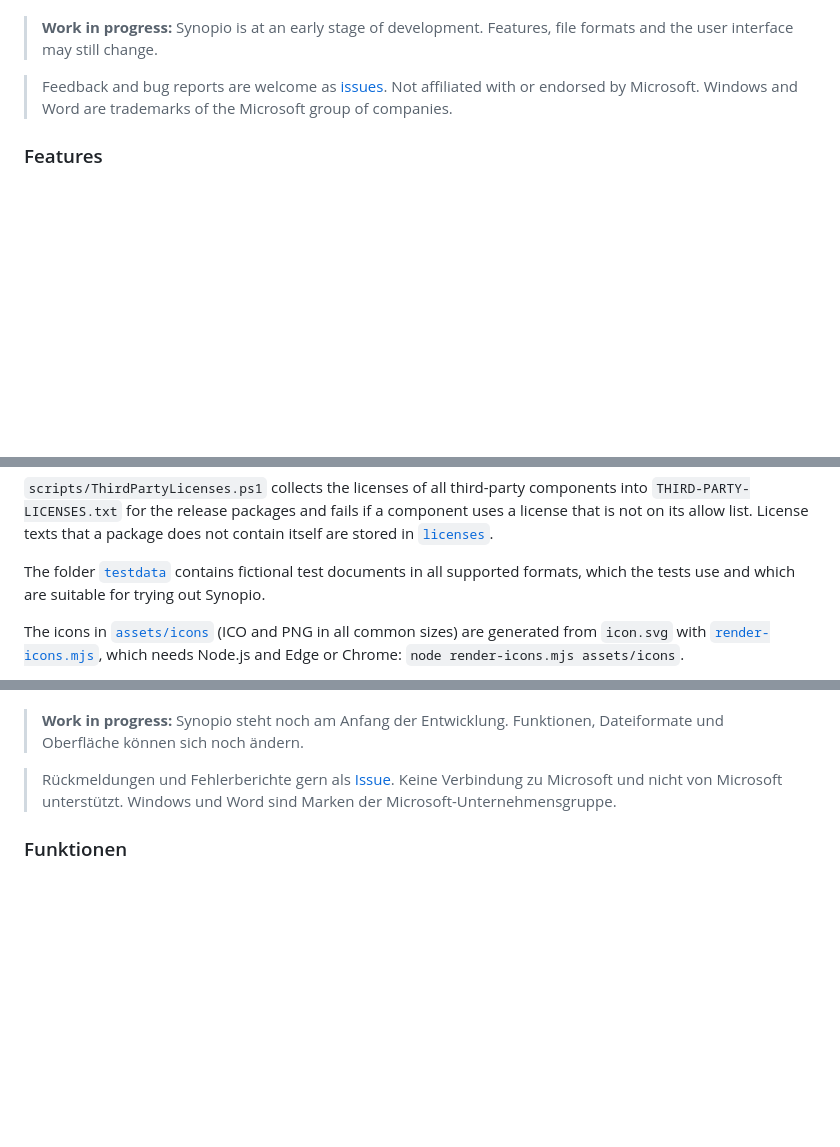
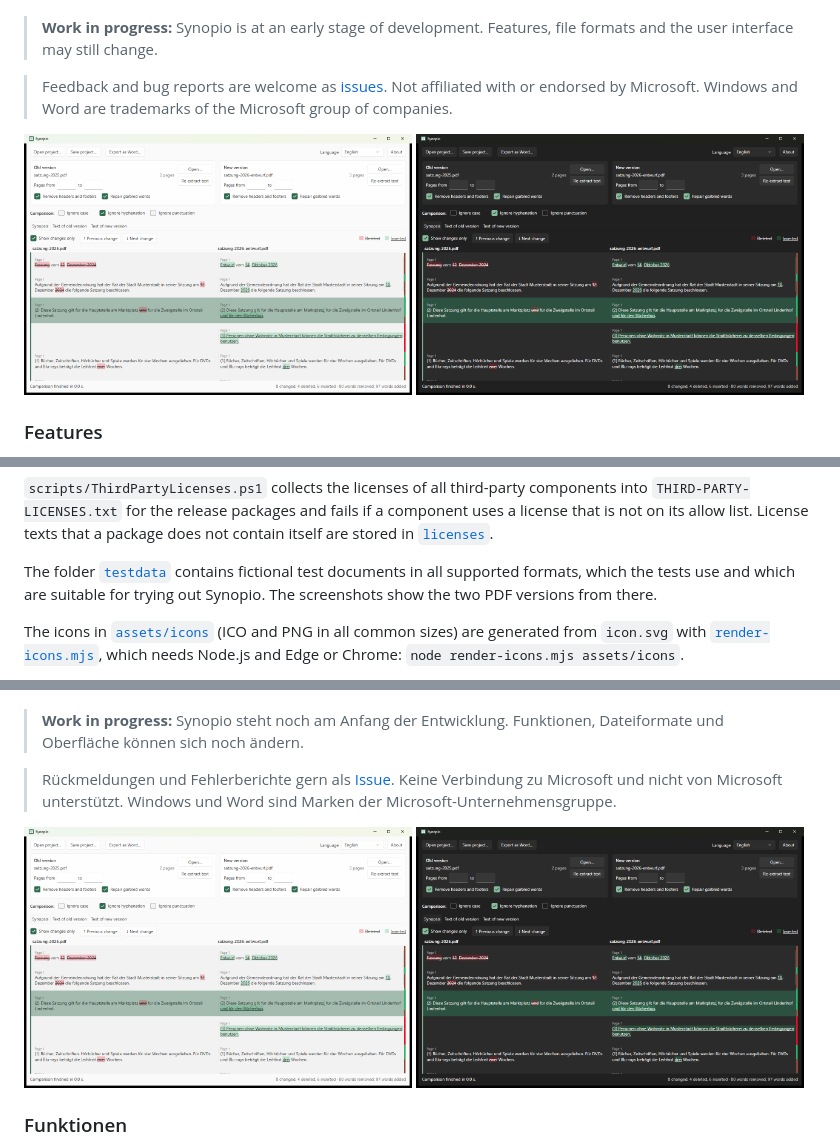
Before and after one commit to TripleT3005/Synopio, a Markdown page: README.md, 3 parts joined by grey strips. Drawn GitHub-style; pictures changed too: assets/screenshot-dark.png (added), assets/screenshot-light.png (added); blank space fills up the shorter version.

Commit message:
Add light and dark screenshots to README
Co-Authored-By: Claude Opus 5.5 <noreply@anthropic.com>

```diff
--- a/README.md
+++ b/README.md
@@ -12,6 +12,11 @@ It is made for drafts of laws, ordinances, reports and other long documents, whe
 > **Work in progress:** Synopio is at an early stage of development. Features, file formats and the user interface may still change.
 
 > Feedback and bug reports are welcome as [issues](../../issues). Not affiliated with or endorsed by Microsoft. Windows and Word are trademarks of the Microsoft group of companies.
+
+<p>
+  <img src="assets/screenshot-light.png" alt="Synopio comparing two versions of a library regulation, showing changes only (light mode)" width="49%">
+  <img src="assets/screenshot-dark.png" alt="Synopio comparing two versions of a library regulation, showing changes only (dark mode)" width="49%">
+</p>
 
 ### Features
 - Compares PDF, Word (DOCX), text and Markdown files, also across formats; Markdown is compared as plain text
@@ -114,7 +119,7 @@ The version is set once in [`Directory.Build.props`](Directory.Build.props). A r
 
 `scripts/ThirdPartyLicenses.ps1` collects the licenses of all third-party components into `THIRD-PARTY-LICENSES.txt` for the release packages and fails if a component uses a license that is not on its allow list. License texts that a package does not contain itself are stored in [`licenses`](licenses).
 
-The folder [`testdata`](testdata) contains fictional test documents in all supported formats, which the tests use and which are suitable for trying out Synopio.
+The folder [`testdata`](testdata) contains fictional test documents in all supported formats, which the tests use and which are suitable for trying out Synopio. The screenshots show the two PDF versions from there.
 
 The icons in [`assets/icons`](assets/icons) (ICO and PNG in all common sizes) are generated from `icon.svg` with [`render-icons.mjs`](https://github.com/TripleT3005/TripleT3005/blob/main/scripts/render-icons.mjs), which needs Node.js and Edge or Chrome: `node render-icons.mjs assets/icons`.
 
@@ -135,6 +140,11 @@ Gedacht ist sie für Entwürfe von Gesetzen, Verordnungen, Berichten und andere
 > **Work in progress:** Synopio steht noch am Anfang der Entwicklung. Funktionen, Dateiformate und Oberfläche können sich noch ändern.
 
 > Rückmeldungen und Fehlerberichte gern als [Issue](../../issues). Keine Verbindung zu Microsoft und nicht von Microsoft unterstützt. Windows und Word sind Marken der Microsoft-Unternehmensgruppe.
+
+<p>
+  <img src="assets/screenshot-light.png" alt="Synopio vergleicht zwei Fassungen einer Büchereisatzung und zeigt nur die Änderungen (heller Modus)" width="49%">
+  <img src="assets/screenshot-dark.png" alt="Synopio vergleicht zwei Fassungen einer Büchereisatzung und zeigt nur die Änderungen (dunkler Modus)" width="49%">
+</p>
 
 ### Funktionen
 - Vergleicht PDF-, Word- (DOCX), Text- und Markdown-Dateien, auch untereinander; Markdown wird als reiner Text verglichen
```
Also changed, not shown: other parts of README.md (+1 -1 lines).
